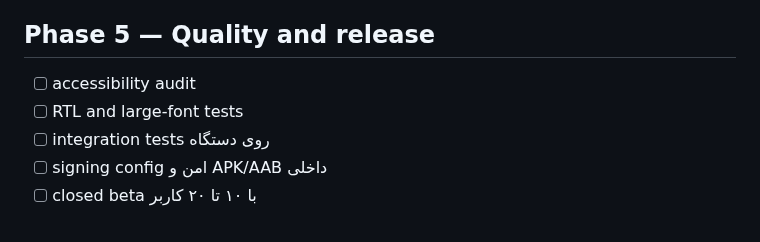
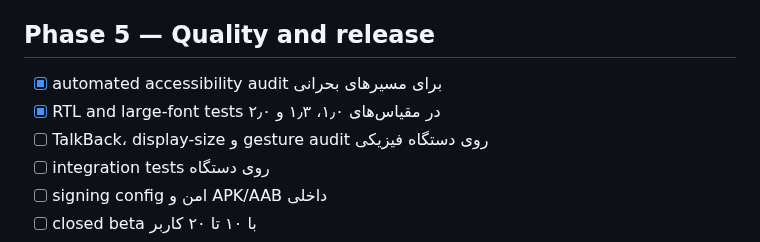
Before and after one commit to Emad211/daro-ta-key-daram, a Markdown page: docs/05-roadmap.md, the part around the change. Drawn GitHub-style.

Commit message:
docs: complete automated accessibility milestones

```diff
--- a/docs/05-roadmap.md
+++ b/docs/05-roadmap.md
@@ -68,8 +68,9 @@
 
 ## Phase 5 — Quality and release
 
-- [ ] accessibility audit
-- [ ] RTL and large-font tests
+- [x] automated accessibility audit برای مسیرهای بحرانی
+- [x] RTL and large-font tests در مقیاس‌های ۱٫۰، ۱٫۳ و ۲٫۰
+- [ ] TalkBack، display-size و gesture audit روی دستگاه فیزیکی
 - [ ] integration tests روی دستگاه
 - [ ] signing config امن و APK/AAB داخلی
 - [ ] closed beta با ۱۰ تا ۲۰ کاربر
```
